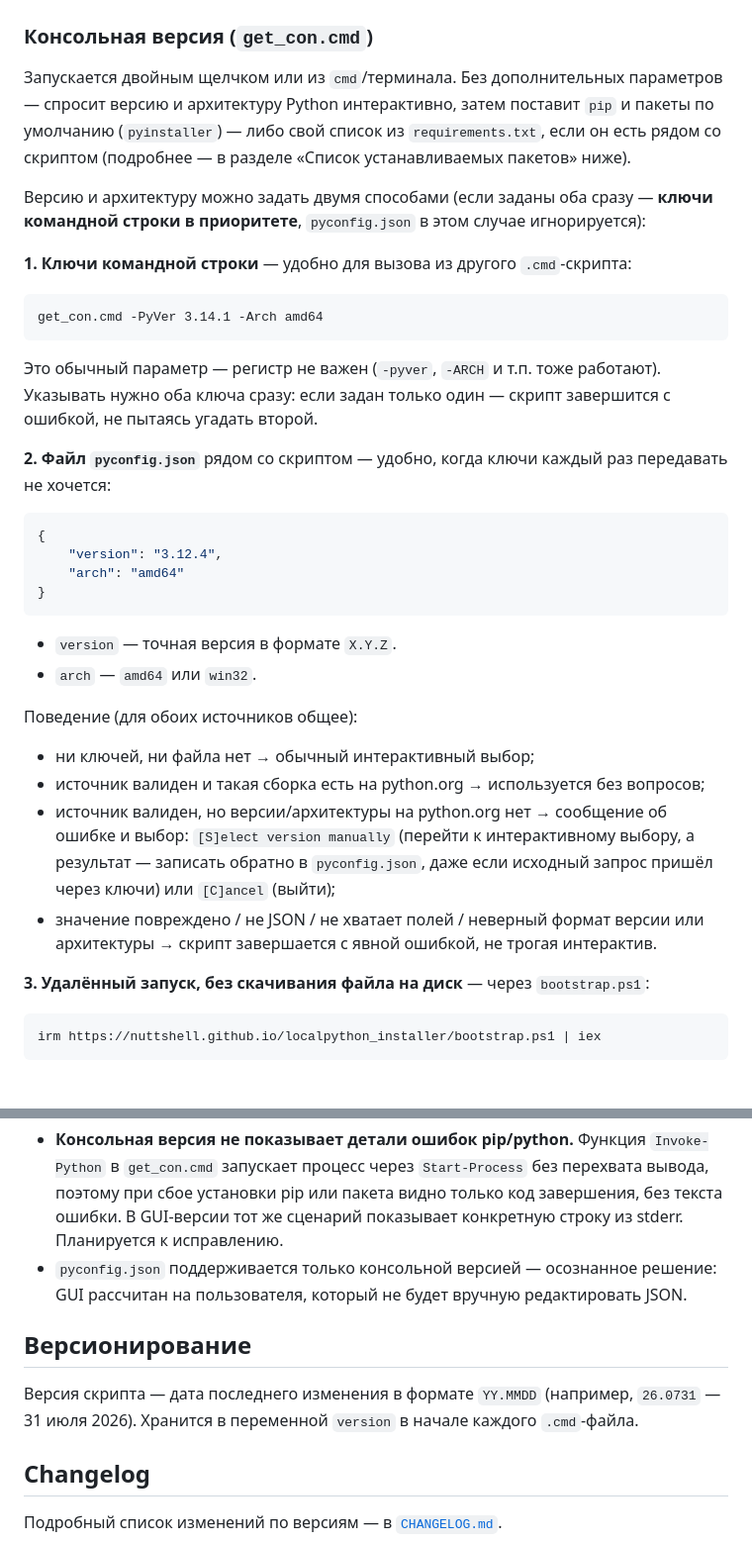
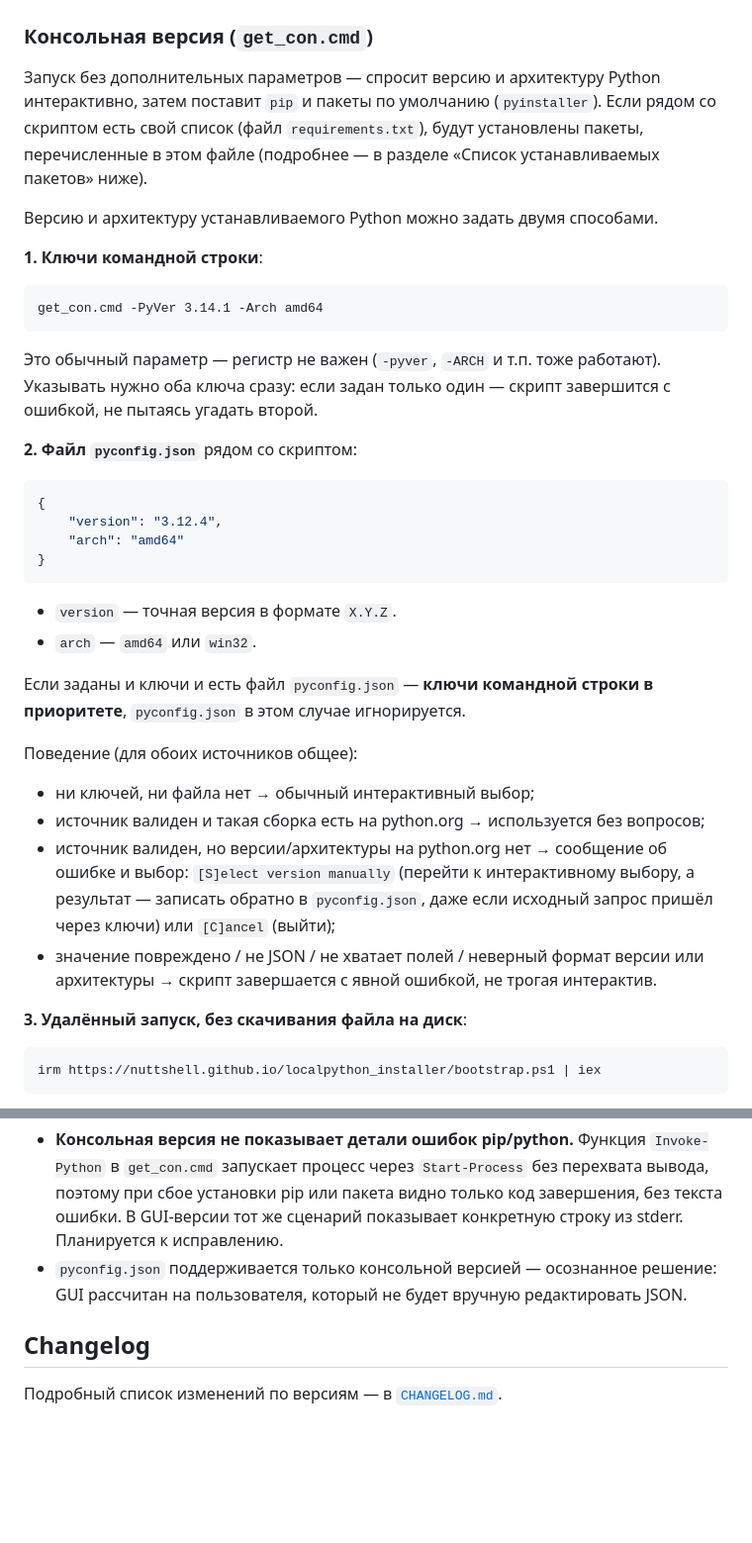
Before and after one commit to NuttShell/localpython_installer, a Markdown page: README.md, 2 parts joined by grey strips. Shown at 99% size. Drawn GitHub-style; blank space fills up the shorter version.

````diff
--- a/README.md
+++ b/README.md
@@ -56,15 +56,14 @@ Python Embed Installer-скрипты для Windows, которые разво
 
 ### Консольная версия (`get_con.cmd`)
 
-Запускается двойным щелчком или из `cmd`/терминала. Без дополнительных параметров — спросит
-версию и архитектуру Python интерактивно, затем поставит `pip` и пакеты по умолчанию
-(`pyinstaller`) — либо свой список из `requirements.txt`, если он есть рядом со
-скриптом (подробнее — в разделе «Список устанавливаемых пакетов» ниже).
+Запуск без дополнительных параметров — спросит версию и архитектуру Python интерактивно,
+затем поставит `pip` и пакеты по умолчанию (`pyinstaller`). Если рядом со скриптом есть свой
+список (файл `requirements.txt`), будут установлены пакеты, перечисленные в этом файле
+(подробнее — в разделе «Список устанавливаемых пакетов» ниже).
 
-Версию и архитектуру можно задать двумя способами (если заданы оба сразу — **ключи командной
-строки в приоритете**, `pyconfig.json` в этом случае игнорируется):
+Версию и архитектуру устанавливаемого Python можно задать двумя способами.
 
-**1. Ключи командной строки** — удобно для вызова из другого `.cmd`-скрипта:
+**1. Ключи командной строки**:
 
 ```bat
 get_con.cmd -PyVer 3.14.1 -Arch amd64
@@ -74,8 +73,7 @@ get_con.cmd -PyVer 3.14.1 -Arch amd64
 работают). Указывать нужно оба ключа сразу: если задан только один — скрипт завершится с
 ошибкой, не пытаясь угадать второй.
 
-**2. Файл `pyconfig.json`** рядом со скриптом — удобно, когда ключи каждый раз передавать
-не хочется:
+**2. Файл `pyconfig.json`** рядом со скриптом:
 
 ```json
 {
@@ -87,6 +85,9 @@ get_con.cmd -PyVer 3.14.1 -Arch amd64
 - `version` — точная версия в формате `X.Y.Z`.
 - `arch` — `amd64` или `win32`.
 
+Если заданы и ключи и есть файл `pyconfig.json` — **ключи командной
+строки в приоритете**, `pyconfig.json` в этом случае игнорируется.
+
 Поведение (для обоих источников общее):
 - ни ключей, ни файла нет → обычный интерактивный выбор;
 - источник валиден и такая сборка есть на python.org → используется без вопросов;
@@ -96,7 +97,7 @@ get_con.cmd -PyVer 3.14.1 -Arch amd64
 - значение повреждено / не JSON / не хватает полей / неверный формат версии или архитектуры →
   скрипт завершается с явной ошибкой, не трогая интерактив.
 
-**3. Удалённый запуск, без скачивания файла на диск** — через `bootstrap.ps1`:
+**3. Удалённый запуск, без скачивания файла на диск**:
 
 ```powershell
 irm https://nuttshell.github.io/localpython_installer/bootstrap.ps1 | iex
@@ -148,11 +149,6 @@ fonttools>=4.53
 - `pyconfig.json` поддерживается только консольной версией — осознанное решение: GUI рассчитан
   на пользователя, который не будет вручную редактировать JSON.
 
-## Версионирование
-
-Версия скрипта — дата последнего изменения в формате `YY.MMDD` (например, `26.0731` —
-31 июля 2026). Хранится в переменной `version` в начале каждого `.cmd`-файла.
-
 ## Changelog
 
 Подробный список изменений по версиям — в [`CHANGELOG.md`](./CHANGELOG.md).
````
Also changed, not shown: other parts of README.md (+2 -2 lines).
